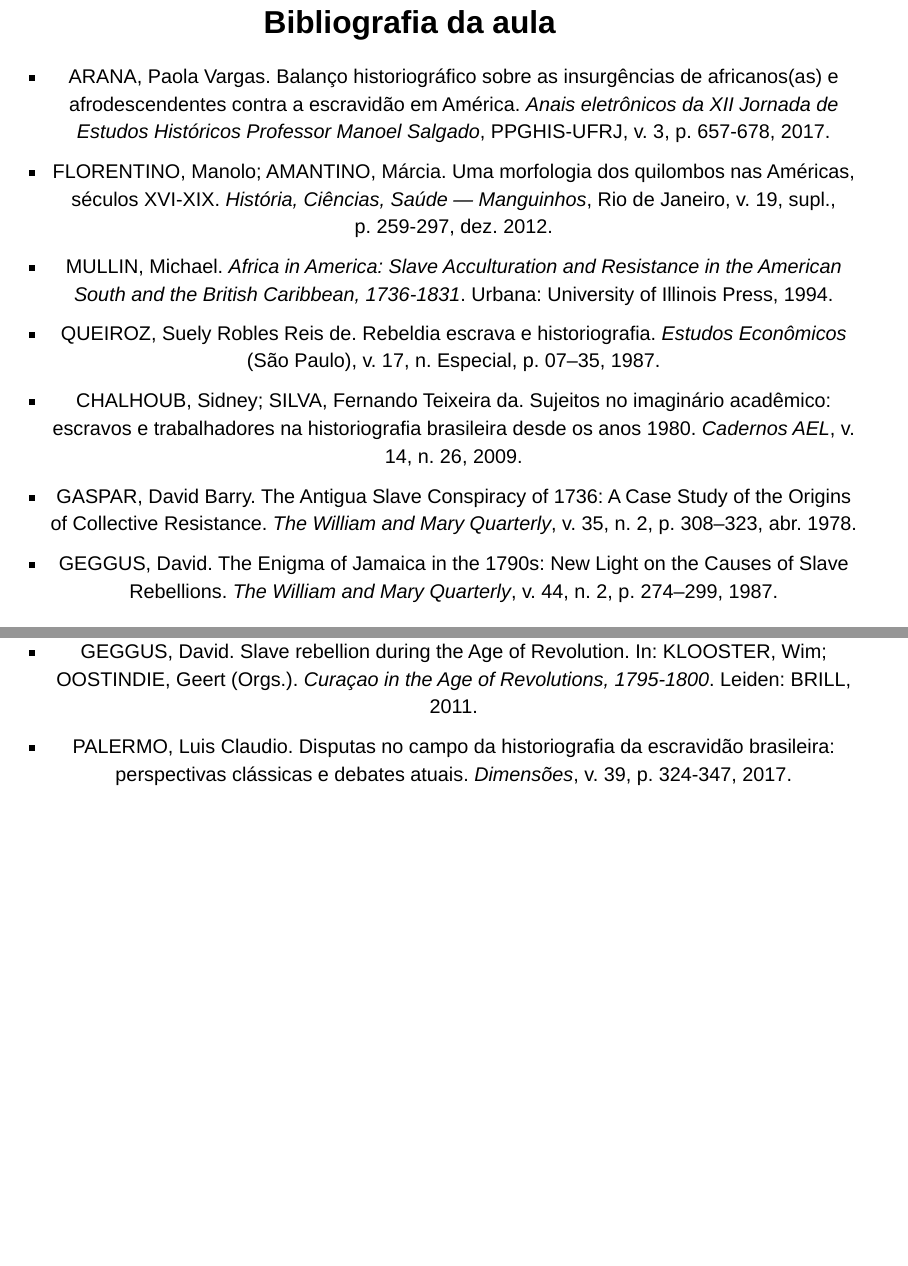
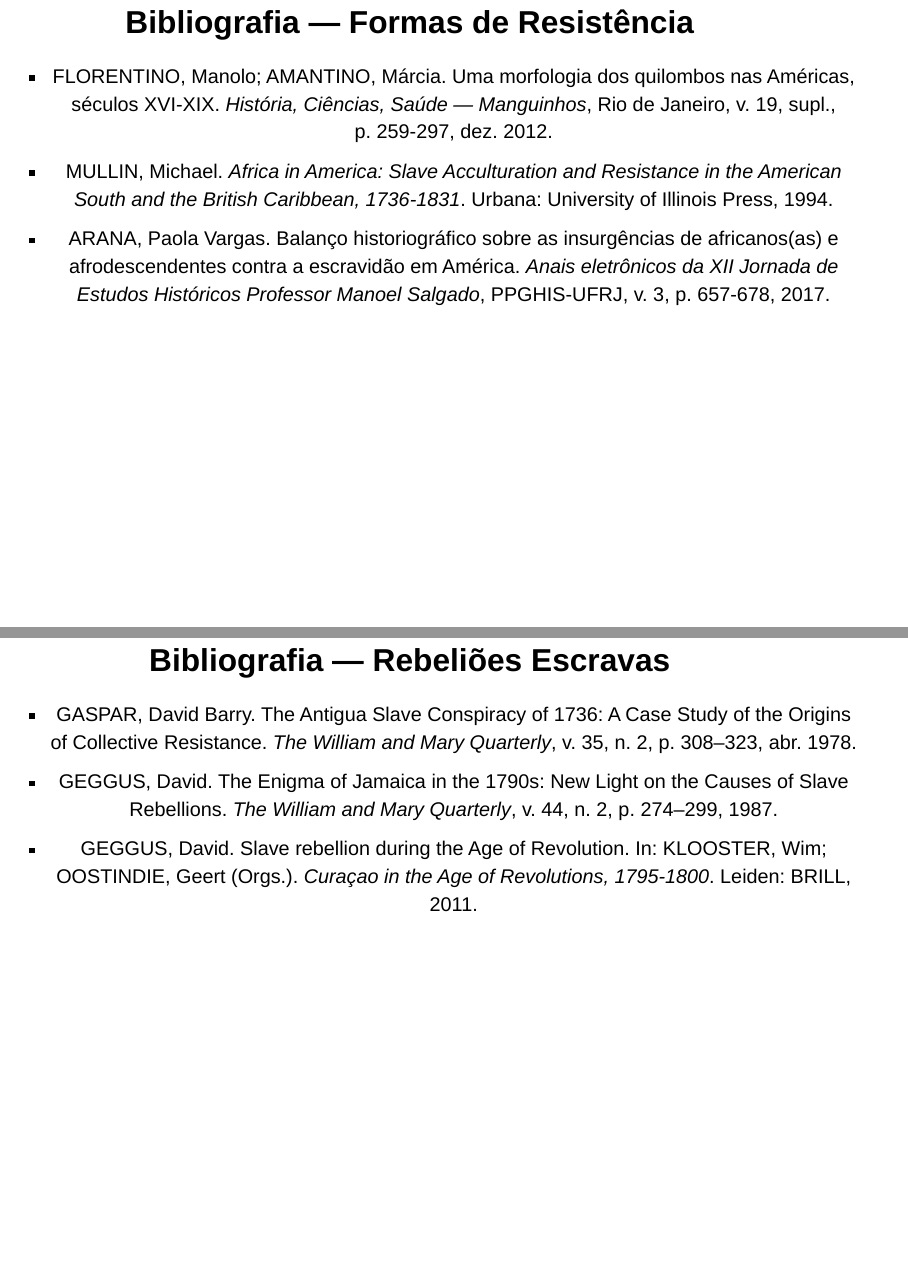
Before and after one commit to ericbrasiln/cclhm0076, a Quarto document (slides/aula-13/index.qmd): pages 64 and 65 of 65 before the commit and pages 65 and 66 of 66 after it, joined at a grey line. Rendered offline with R 4.5, knitr and Pandoc in place of Quarto, with nearby package versions; drawn as Slidy slides in place of the format the file asks for.

Commit message:
refactor: bibliografia dividida em 3 slides por tema (Historiografia, Formas de Resistência, Rebeliões Escravas)

```diff
--- a/slides/aula-13/index.qmd
+++ b/slides/aula-13/index.qmd
@@ -503,6 +503,5 @@
 
 ---
 
-## Bibliografia da aula {.center}
+## Bibliografia — Historiografia {.center}
 
-- ARANA, Paola Vargas. Balanço historiográfico sobre as insurgências de africanos(as) e afrodescendentes contra a escravidão em América. *Anais eletrônicos da XII Jornada de Estudos Históricos Professor Manoel Salgado*, PPGHIS-UFRJ, v. 3, p. 657-678, 2017.
@@ -509,8 +514,13 @@
+## Bibliografia — Formas de Resistência {.center}
+
 - FLORENTINO, Manolo; AMANTINO, Márcia. Uma morfologia dos quilombos nas Américas, séculos XVI-XIX. *História, Ciências, Saúde — Manguinhos*, Rio de Janeiro, v. 19, supl., p. 259-297, dez. 2012.
 - MULLIN, Michael. *Africa in America: Slave Acculturation and Resistance in the American South and the British Caribbean, 1736-1831*. Urbana: University of Illinois Press, 1994.
-- QUEIROZ, Suely Robles Reis de. Rebeldia escrava e historiografia. *Estudos Econômicos* (São Paulo), v. 17, n. Especial, p. 07–35, 1987.
-- CHALHOUB, Sidney; SILVA, Fernando Teixeira da. Sujeitos no imaginário acadêmico: escravos e trabalhadores na historiografia brasileira desde os anos 1980. *Cadernos AEL*, v. 14, n. 26, 2009.
+- ARANA, Paola Vargas. Balanço historiográfico sobre as insurgências de africanos(as) e afrodescendentes contra a escravidão em América. *Anais eletrônicos da XII Jornada de Estudos Históricos Professor Manoel Salgado*, PPGHIS-UFRJ, v. 3, p. 657-678, 2017.
+
+---
+
+## Bibliografia — Rebeliões Escravas {.center}
+
 - GASPAR, David Barry. The Antigua Slave Conspiracy of 1736: A Case Study of the Origins of Collective Resistance. *The William and Mary Quarterly*, v. 35, n. 2, p. 308–323, abr. 1978.
 - GEGGUS, David. The Enigma of Jamaica in the 1790s: New Light on the Causes of Slave Rebellions. *The William and Mary Quarterly*, v. 44, n. 2, p. 274–299, 1987.
 - GEGGUS, David. Slave rebellion during the Age of Revolution. In: KLOOSTER, Wim; OOSTINDIE, Geert (Orgs.). *Curaçao in the Age of Revolutions, 1795-1800*. Leiden: BRILL, 2011.
-- PALERMO, Luis Claudio. Disputas no campo da historiografia da escravidão brasileira: perspectivas clássicas e debates atuais. *Dimensões*, v. 39, p. 324-347, 2017.
```
Also changed, not shown: slides/aula-13/index.qmd (6 more changed lines).
